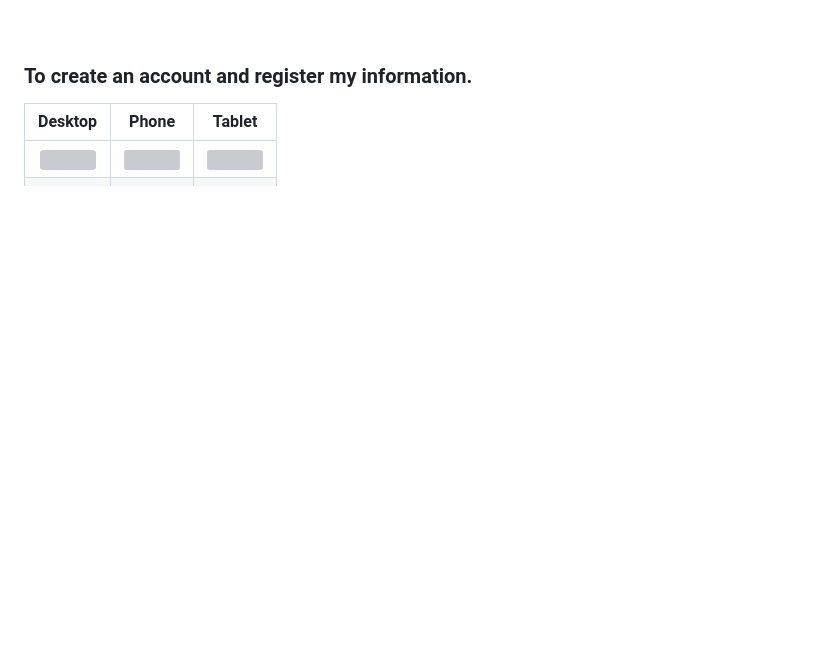
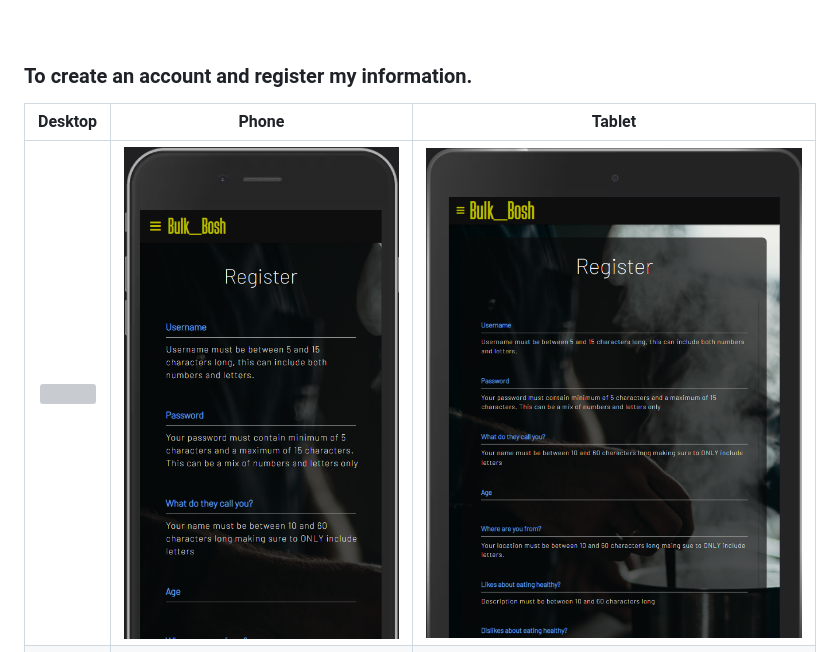
Before and after one commit to Code-Institute-Submissions/PaulSweeney-cmd-Bulk_Bosh_final-cmd_NovResub, a Markdown page: README.md, the part around the change. GitHub-like rendering; pictures changed too: testing-images/register-top-phone.png (added), testing-images/register-top-tablet.png (added); blank space fills up the shorter version; grey boxes are pictures that could not be loaded.

Commit message:
updated screenshots for register form in readme and uploaded screenshots to images file

```diff
--- a/README.md
+++ b/README.md
@@ -240,7 +240,7 @@ Re-structured the python app route for adding a meal, had to declare the ingredi
 ### **To create an account and register my information.**
 |Desktop | Phone | Tablet |
 | :---: | :---: | :---: |
-|![](/testing-images/register-desktop-top.png) |![](testing-images/register-top-phone.png) |![](testing-images/register-top-tablet.png) |
+|![](/testing-images/register-desktop.png) |![](testing-images/register-top-phone.png) |![](testing-images/register-top-tablet.png) |
 |![](/testing-images/register-desktop-bottom.png)|![](testing-images/register-bottom-phone.png) |![](testing-images/register-bottom-tablet.png) |
 
 <br>
```
Also changed, not shown: testing-images/register-bottom-phone.png (added), testing-images/register-bottom-tablet.png (added), 2 other files.
